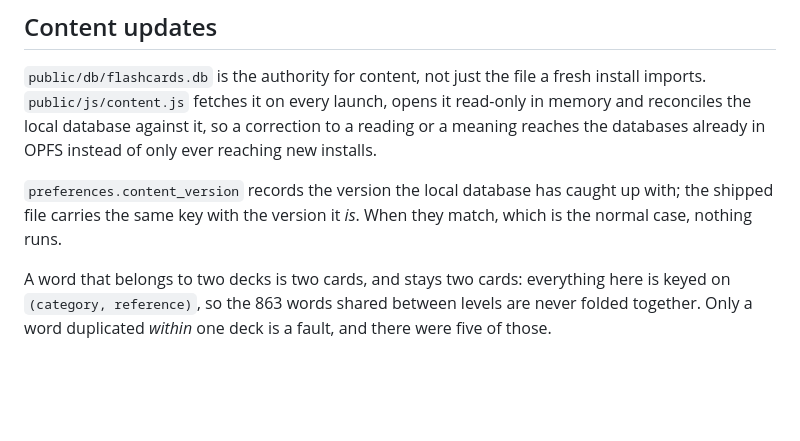
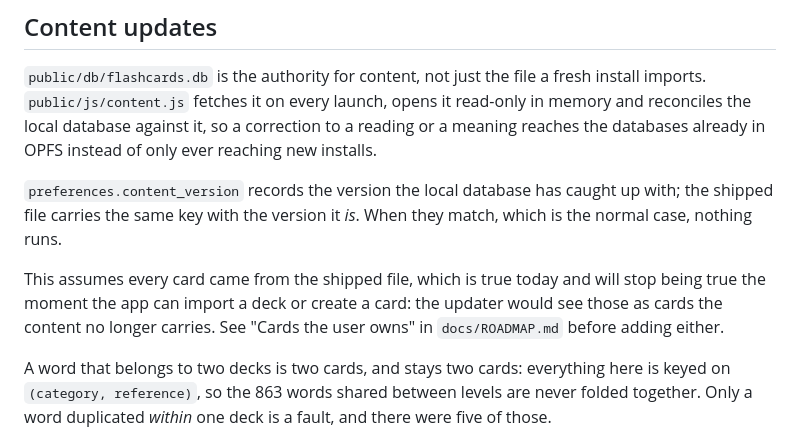
Before and after one commit to ybart/srs-flashcards, a Markdown page: docs/SCHEMA.md, the part around the change. Rendered like a GitHub page; blank space fills up the shorter version.

```diff
--- a/docs/SCHEMA.md
+++ b/docs/SCHEMA.md
@@ -67,6 +67,11 @@ ever reaching new installs.
 with; the shipped file carries the same key with the version it *is*. When they
 match, which is the normal case, nothing runs.
 
+This assumes every card came from the shipped file, which is true today and will
+stop being true the moment the app can import a deck or create a card: the
+updater would see those as cards the content no longer carries. See "Cards the
+user owns" in `docs/ROADMAP.md` before adding either.
+
 A word that belongs to two decks is two cards, and stays two cards: everything
 here is keyed on `(category, reference)`, so the 863 words shared between levels
 are never folded together. Only a word duplicated *within* one deck is a fault,
```
Also changed, not shown: docs/ROADMAP.md (+27 -0 lines).
